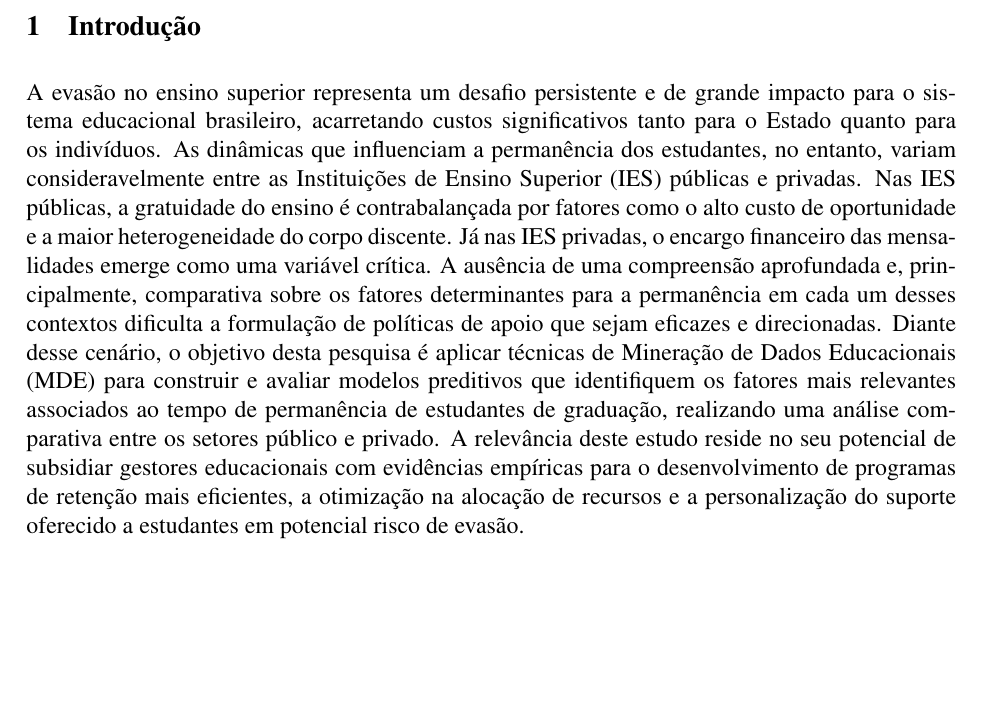
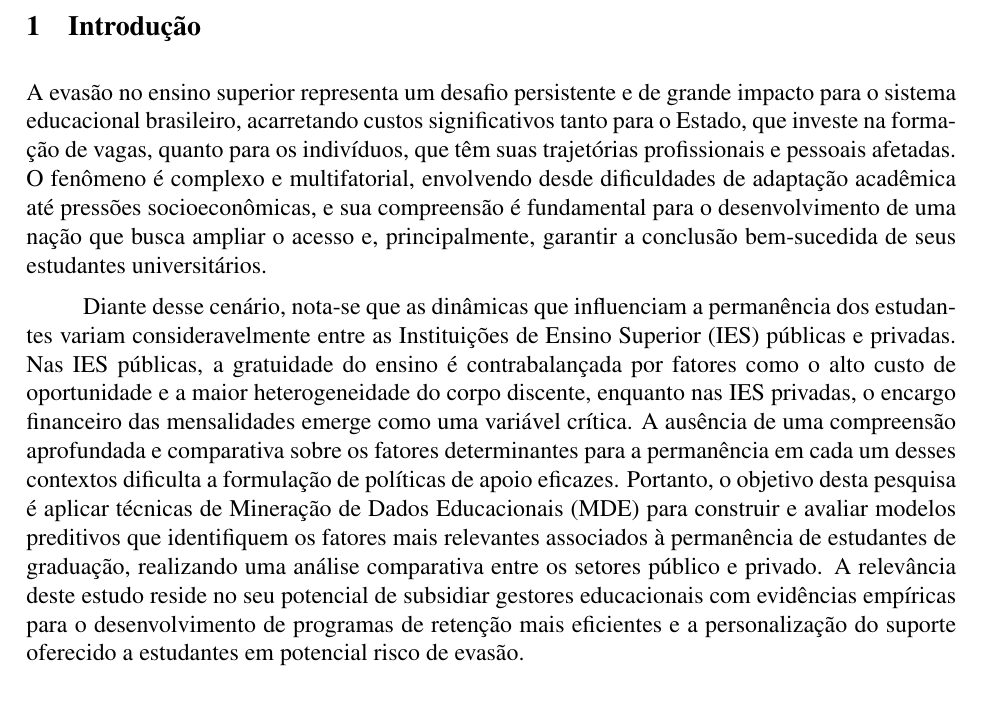
Before and after one commit to tung-a/RP2-G13, a LaTeX document (article/article.tex): part of page 2 of 6 before the commit and part of page 2 of 7 after it, cut so that both start at the same text, the shorter picture padded with empty space. Compiled offline with pdfLaTeX.

Commit message:
atualiza paragrafos da introdução

```diff
--- a/article/article.tex
+++ b/article/article.tex
@@ -72,7 +72,9 @@ Student retention in higher education is a complex and multifactorial challenge
 % --- Seções do Plano de Trabalho ---
 
 \section{Introdução}
-A evasão no ensino superior representa um desafio persistente e de grande impacto para o sistema educacional brasileiro, acarretando custos significativos tanto para o Estado quanto para os indivíduos. As dinâmicas que influenciam a permanência dos estudantes, no entanto, variam consideravelmente entre as Instituições de Ensino Superior (IES) públicas e privadas. Nas IES públicas, a gratuidade do ensino é contrabalançada por fatores como o alto custo de oportunidade e a maior heterogeneidade do corpo discente. Já nas IES privadas, o encargo financeiro das mensalidades emerge como uma variável crítica. A ausência de uma compreensão aprofundada e, principalmente, comparativa sobre os fatores determinantes para a permanência em cada um desses contextos dificulta a formulação de políticas de apoio que sejam eficazes e direcionadas. Diante desse cenário, o objetivo desta pesquisa é aplicar técnicas de Mineração de Dados Educacionais (MDE) para construir e avaliar modelos preditivos que identifiquem os fatores mais relevantes associados ao tempo de permanência de estudantes de graduação, realizando uma análise comparativa entre os setores público e privado. A relevância deste estudo reside no seu potencial de subsidiar gestores educacionais com evidências empíricas para o desenvolvimento de programas de retenção mais eficientes, a otimização na alocação de recursos e a personalização do suporte oferecido a estudantes em potencial risco de evasão.
+A evasão no ensino superior representa um desafio persistente e de grande impacto para o sistema educacional brasileiro, acarretando custos significativos tanto para o Estado, que investe na formação de vagas, quanto para os indivíduos, que têm suas trajetórias profissionais e pessoais afetadas. O fenômeno é complexo e multifatorial, envolvendo desde dificuldades de adaptação acadêmica até pressões socioeconômicas, e sua compreensão é fundamental para o desenvolvimento de uma nação que busca ampliar o acesso e, principalmente, garantir a conclusão bem-sucedida de seus estudantes universitários.
+
+Diante desse cenário, nota-se que as dinâmicas que influenciam a permanência dos estudantes variam consideravelmente entre as Instituições de Ensino Superior (IES) públicas e privadas. Nas IES públicas, a gratuidade do ensino é contrabalançada por fatores como o alto custo de oportunidade e a maior heterogeneidade do corpo discente, enquanto nas IES privadas, o encargo financeiro das mensalidades emerge como uma variável crítica. A ausência de uma compreensão aprofundada e comparativa sobre os fatores determinantes para a permanência em cada um desses contextos dificulta a formulação de políticas de apoio eficazes. Portanto, o objetivo desta pesquisa é aplicar técnicas de Mineração de Dados Educacionais (MDE) para construir e avaliar modelos preditivos que identifiquem os fatores mais relevantes associados à permanência de estudantes de graduação, realizando uma análise comparativa entre os setores público e privado. A relevância deste estudo reside no seu potencial de subsidiar gestores educacionais com evidências empíricas para o desenvolvimento de programas de retenção mais eficientes e a personalização do suporte oferecido a estudantes em potencial risco de evasão.
 
 \section{Fundamentos Teóricos}
 Esta pesquisa fundamenta-se em duas áreas principais: os estudos sobre evasão e permanência no ensino superior e a Mineração de Dados Educacionais (MDE). Primeiramente, abordam-se os conceitos de evasão, definida como o abandono definitivo do curso, e permanência, entendida como a trajetória bem-sucedida do estudante até a conclusão. Modelos teóricos consolidados, como o de \textcite{Tinto1975}, fornecem uma estrutura para categorizar os múltiplos fatores que influenciam essa trajetória, dividindo-os em dimensões individuais (demográficas), socioeconômicas, de integração acadêmica e institucionais. Serão exploradas as particularidades do contexto brasileiro, contrastando os desafios específicos enfrentados por estudantes de IES públicas e privadas. Em segundo lugar, define-se a MDE como a aplicação de métodos computacionais para descobrir padrões e extrair conhecimento de grandes volumes de dados educacionais \parencite{Han2011}. O foco será em tarefas de classificação, cujo objetivo é prever uma categoria discreta (e.g., "evadiu" vs. "permaneceu"), e na análise de importância de atributos (\textit{feature importance}), que permite hierarquizar a influência de cada variável no modelo. Técnicas como Árvores de Decisão e Random Forest são particularmente adequadas para este problema, devido à sua capacidade de lidar com dados complexos e fornecer resultados interpretáveis.
```
